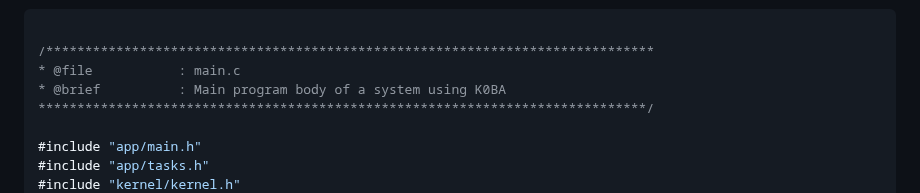
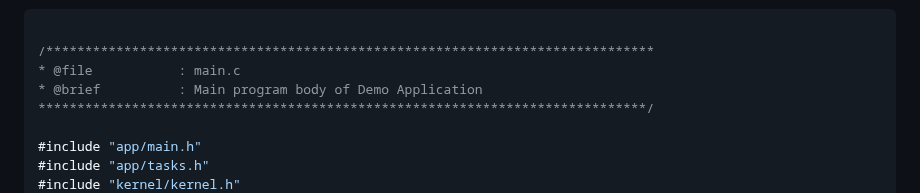
Before and after one commit to antoniogiacomelli/K0BA_Lil, a Markdown page: README.md, the part around the change. Drawn GitHub-style.

```diff
--- a/README.md
+++ b/README.md
@@ -53,7 +53,7 @@ and Task 3 is unblocked. It sleeps for 3000 ticks (or 3 seconds, given tick = 1m
 
 /******************************************************************************
 * @file           : main.c
-* @brief          : Main program body of a system using K0BA
+* @brief          : Main program body of Demo Application
 ******************************************************************************/
 
 #include "app/main.h"
```
